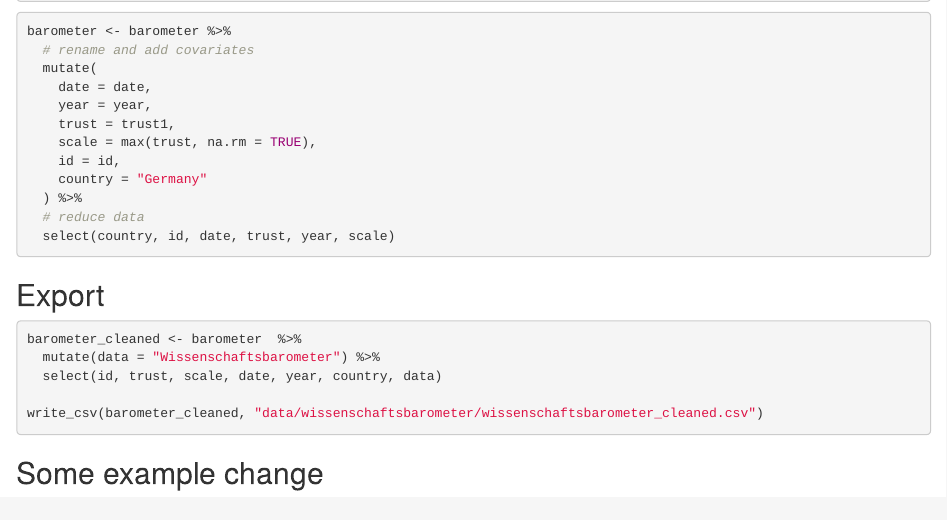
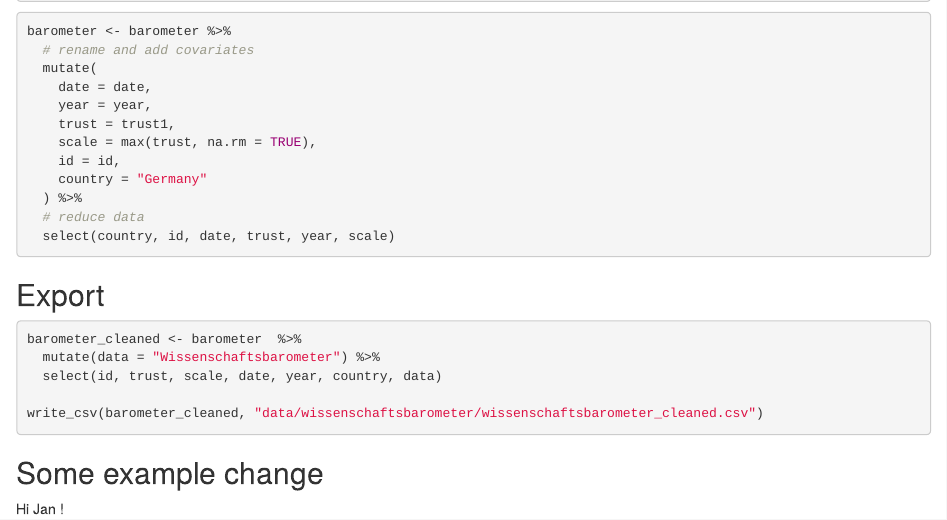
Before and after one commit to janpfander/trust_science_across_time, an R Markdown document (cleaning.Rmd): the page in a window 1100 px wide, from 170 px down. Rendered offline with R 4.5, knitr and Pandoc, with nearby package versions; the code chunks are not run, so their results and figures are left out.

Commit message:
I have made some changes

````diff
--- a/cleaning.Rmd
+++ b/cleaning.Rmd
@@ -1100,3 +1100,5 @@ write_csv(barometer_cleaned, "data/wissenschaftsbarometer/wissenschaftsbarometer
 ```
 
 ## Some example change
+
+Hi Jan !
````
